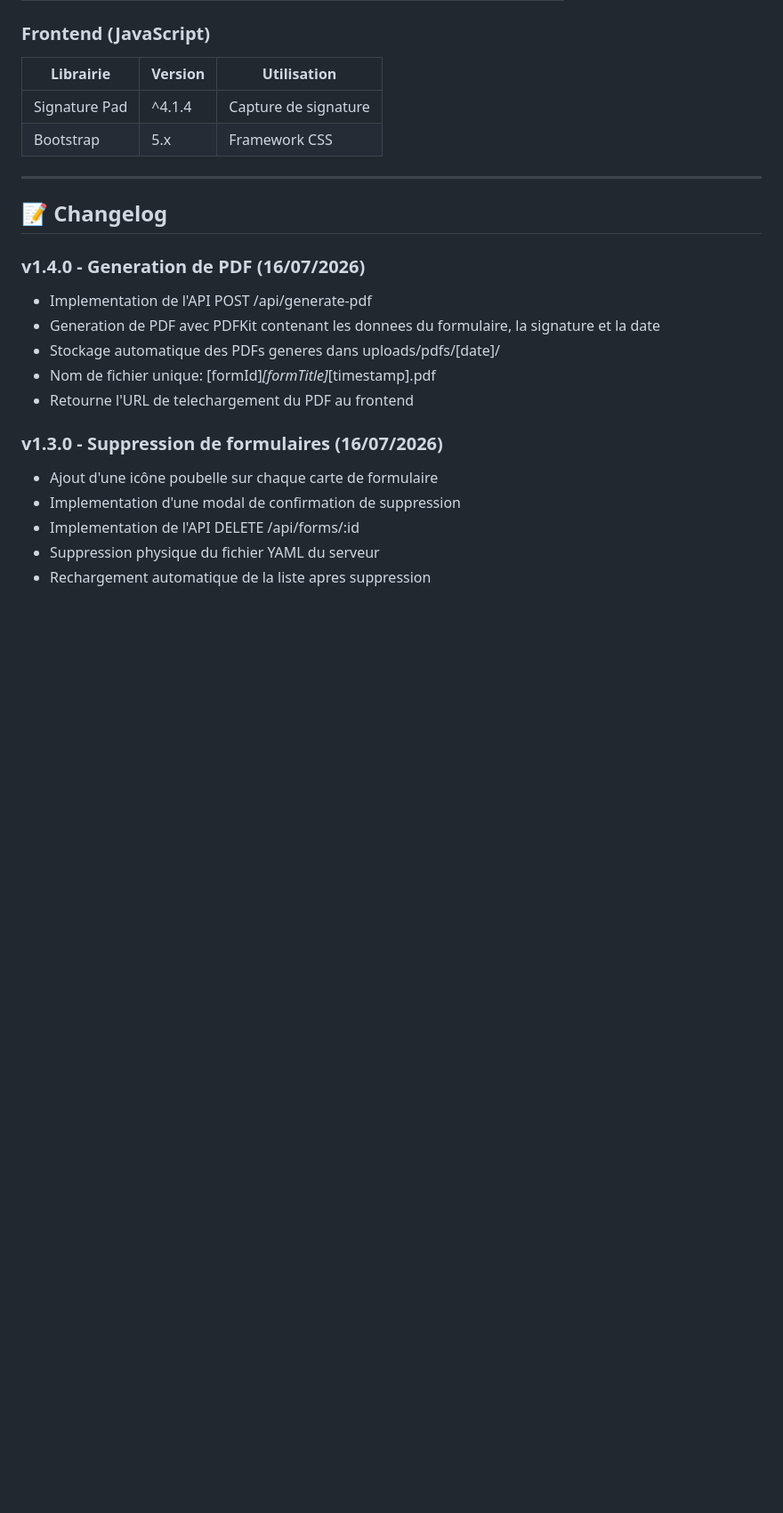
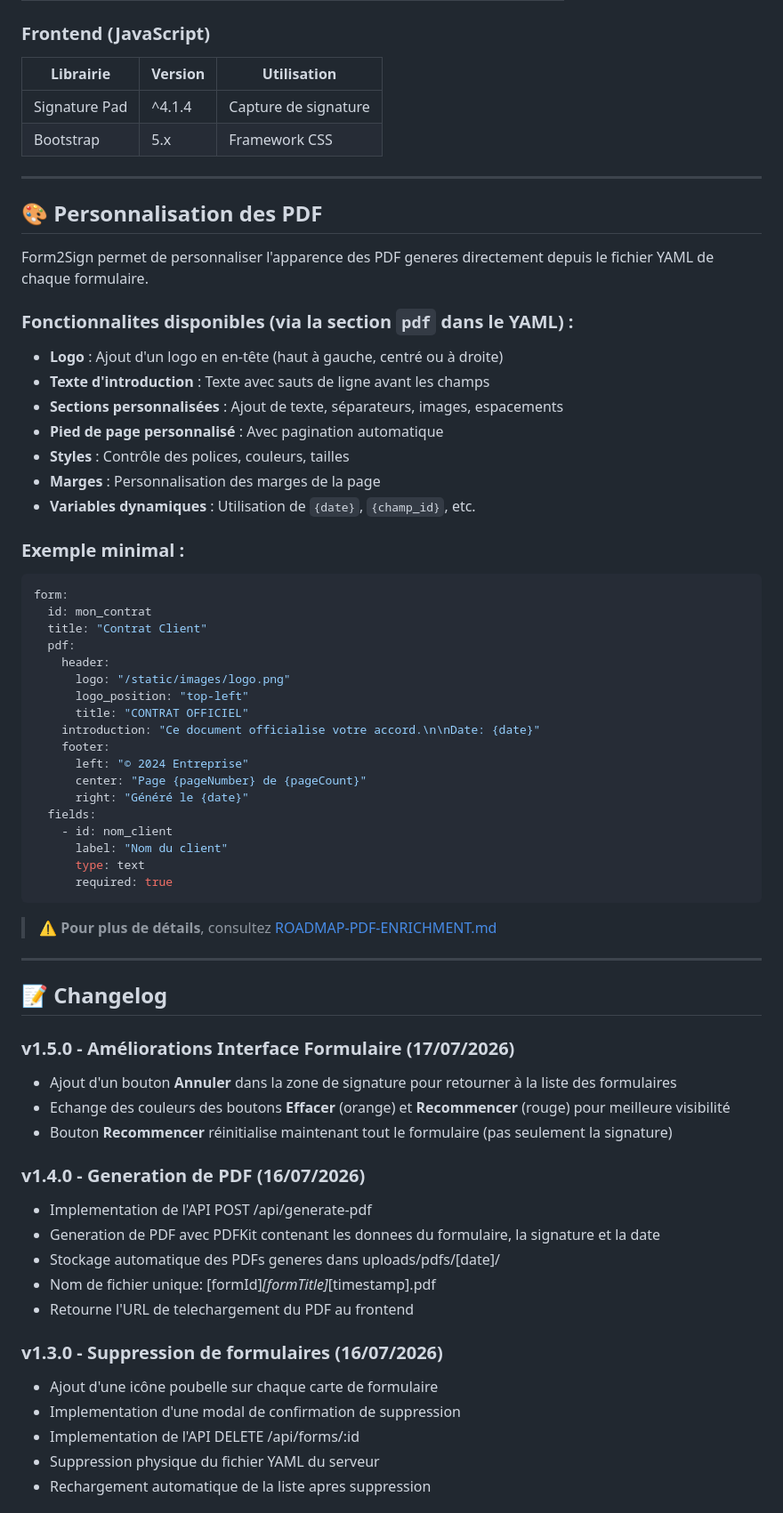
Before and after one commit to SHARKYBLUSTER/Form2sign, a Markdown page: README.md, the part around one of its changes. Shown at 89% size. GitHub-like rendering; blank space fills up the shorter version.

````diff
--- a/README.md
+++ b/README.md
@@ -456,7 +463,51 @@ docker-compose up -d
 
 ---
 
+## 🎨 Personnalisation des PDF
+
+Form2Sign permet de personnaliser l'apparence des PDF generes directement depuis le fichier YAML de chaque formulaire.
+
+### Fonctionnalites disponibles (via la section `pdf` dans le YAML) :
+- **Logo** : Ajout d'un logo en en-tête (haut à gauche, centré ou à droite)
+- **Texte d'introduction** : Texte avec sauts de ligne avant les champs
+- **Sections personnalisées** : Ajout de texte, séparateurs, images, espacements
+- **Pied de page personnalisé** : Avec pagination automatique
+- **Styles** : Contrôle des polices, couleurs, tailles
+- **Marges** : Personnalisation des marges de la page
+- **Variables dynamiques** : Utilisation de `{date}`, `{champ_id}`, etc.
+
+### Exemple minimal :
+```yaml
+form:
+  id: mon_contrat
+  title: "Contrat Client"
+  pdf:
+    header:
+      logo: "/static/images/logo.png"
+      logo_position: "top-left"
+      title: "CONTRAT OFFICIEL"
+    introduction: "Ce document officialise votre accord.\n\nDate: {date}"
+    footer:
+      left: "© 2024 Entreprise"
+      center: "Page {pageNumber} de {pageCount}"
+      right: "Généré le {date}"
+  fields:
+    - id: nom_client
+      label: "Nom du client"
+      type: text
+      required: true
+```
+
+> ⚠️ **Pour plus de détails**, consultez [ROADMAP-PDF-ENRICHMENT.md](ROADMAP-PDF-ENRICHMENT.md)
+
+---
+
 ## 📝 Changelog
+
+### v1.5.0 - Améliorations Interface Formulaire (17/07/2026)
+- Ajout d'un bouton **Annuler** dans la zone de signature pour retourner à la liste des formulaires
+- Echange des couleurs des boutons **Effacer** (orange) et **Recommencer** (rouge) pour meilleure visibilité
+- Bouton **Recommencer** réinitialise maintenant tout le formulaire (pas seulement la signature)
 
 ### v1.4.0 - Generation de PDF (16/07/2026)
 - Implementation de l'API POST /api/generate-pdf
````
Also changed, not shown: other parts of README.md (+7 -0 lines), DEV_LOG.md (+46 -22 lines), ROADMAP-PDF-ENRICHMENT.md (added, +557 -0 lines).
